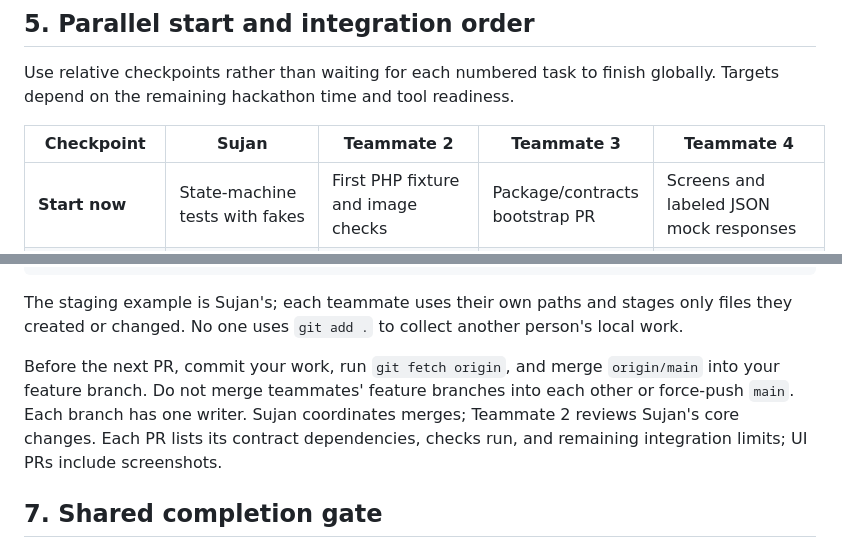
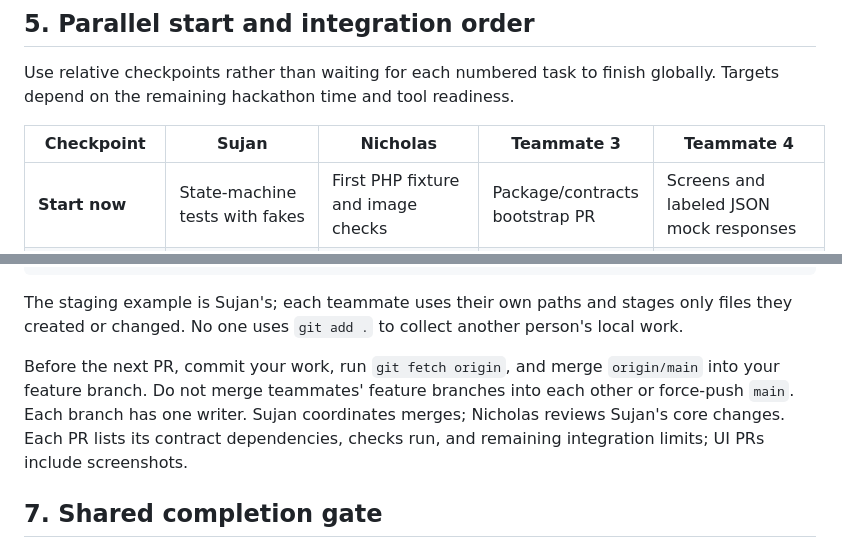
Before and after one commit to ayyagarisujanreddy123/PatchPilot, a Markdown page: tasks/team-plan.md, 2 parts joined by grey strips. GitHub-like rendering.

```diff
--- a/tasks/team-plan.md
+++ b/tasks/team-plan.md
@@ -185,7 +185,7 @@ States: `QUEUED`, `ASSESSING`, `PLANNING`, `STAGING`, `VERIFYING`, `REVISING`, `
 
 Use relative checkpoints rather than waiting for each numbered task to finish globally. Targets depend on the remaining hackathon time and tool readiness.
 
-| Checkpoint | Sujan | Teammate 2 | Teammate 3 | Teammate 4 |
+| Checkpoint | Sujan | Nicholas | Teammate 3 | Teammate 4 |
 | --- | --- | --- | --- | --- |
 | **Start now** | State-machine tests with fakes | First PHP fixture and image checks | Package/contracts bootstrap PR | Screens and labeled JSON mock responses |
 | **First shared base; target 20–30 minutes** | Adopt shared interfaces | Adopt shared interfaces | Merge bootstrap to `main` | Match shared JSON fields |
@@ -219,7 +219,7 @@ git push -u origin HEAD
 
 The staging example is Sujan's; each teammate uses their own paths and stages only files they created or changed. No one uses `git add .` to collect another person's local work.
 
-Before the next PR, commit your work, run `git fetch origin`, and merge `origin/main` into your feature branch. Do not merge teammates' feature branches into each other or force-push `main`. Each branch has one writer. Sujan coordinates merges; Teammate 2 reviews Sujan's core changes. Each PR lists its contract dependencies, checks run, and remaining integration limits; UI PRs include screenshots.
+Before the next PR, commit your work, run `git fetch origin`, and merge `origin/main` into your feature branch. Do not merge teammates' feature branches into each other or force-push `main`. Each branch has one writer. Sujan coordinates merges; Nicholas reviews Sujan's core changes. Each PR lists its contract dependencies, checks run, and remaining integration limits; UI PRs include screenshots.
 
 ## 7. Shared completion gate
 
```
Also changed, not shown: other parts of tasks/team-plan.md (+13 -13 lines).
